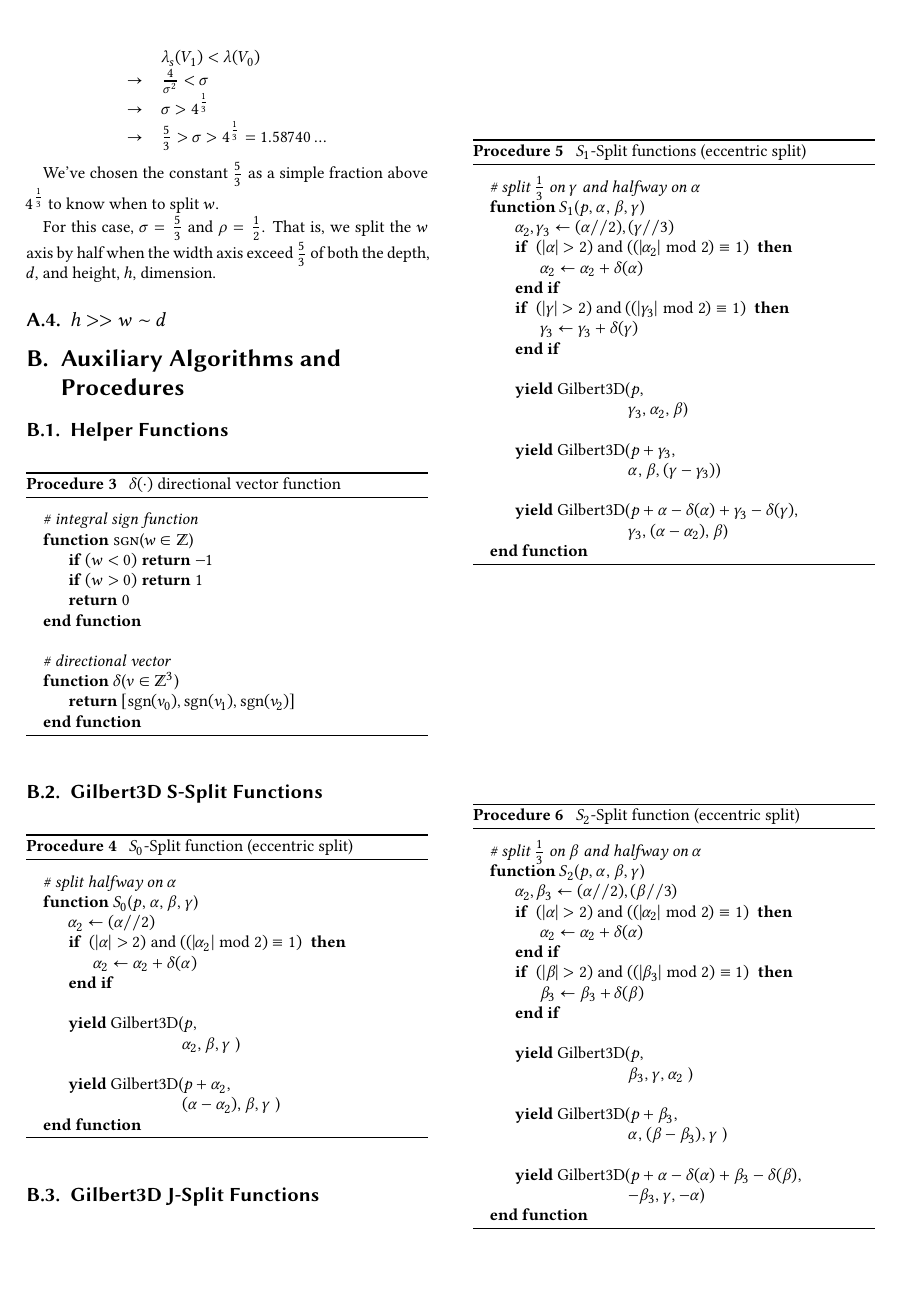
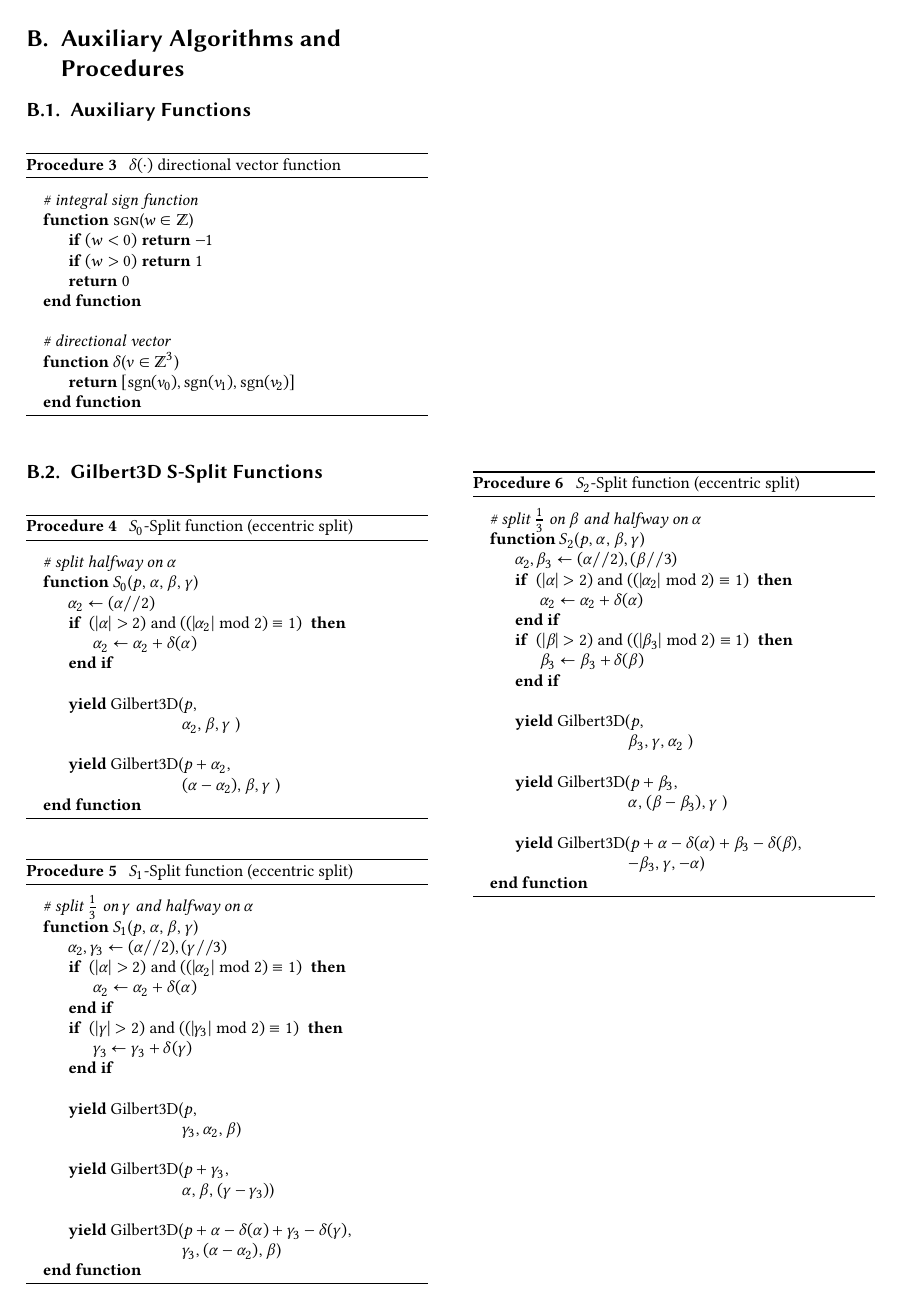
Before and after one commit to jakubcerveny/gilbert-paper, a LaTeX document (doc/Gilbert.tex, which reads doc/08-Appendix-Alg.tex): page 5 of 6 before the commit and page 6 of 7 after it. Compiled offline with XeLaTeX; a LaTeX package or settings file that is missing is left out.

Commit message:
wip
* fiddling with appendix on their own pages
* minor editing

```diff
--- a/doc/08-Appendix-Alg.tex
+++ b/doc/08-Appendix-Alg.tex
@@ -1,6 +4,6 @@
 \section{Auxiliary Algorithms and Procedures}
 
-\subsection{Helper Functions}
+\subsection{Auxiliary Functions}
 
 \floatname{algorithm}{Procedure}
 \begin{algorithm}
@@ -53,7 +56,7 @@
 
 \floatname{algorithm}{Procedure}
 \begin{algorithm}
-  \caption{ \hskip0.5em $S_1$-Split functions (eccentric split) }
+  \caption{ \hskip0.5em $S_1$-Split function (eccentric split) }
   \label{alg:procS1}
   \begin{algorithmic}
     \State
```
Also changed, not shown: doc/03-Algorithm.tex (+1 -1 lines), doc/07-Appendix.tex (+3 -0 lines), doc/Gilbert.pdf, doc/08-Appendix-Alg.tex (5 more changed lines), 4 other files.
